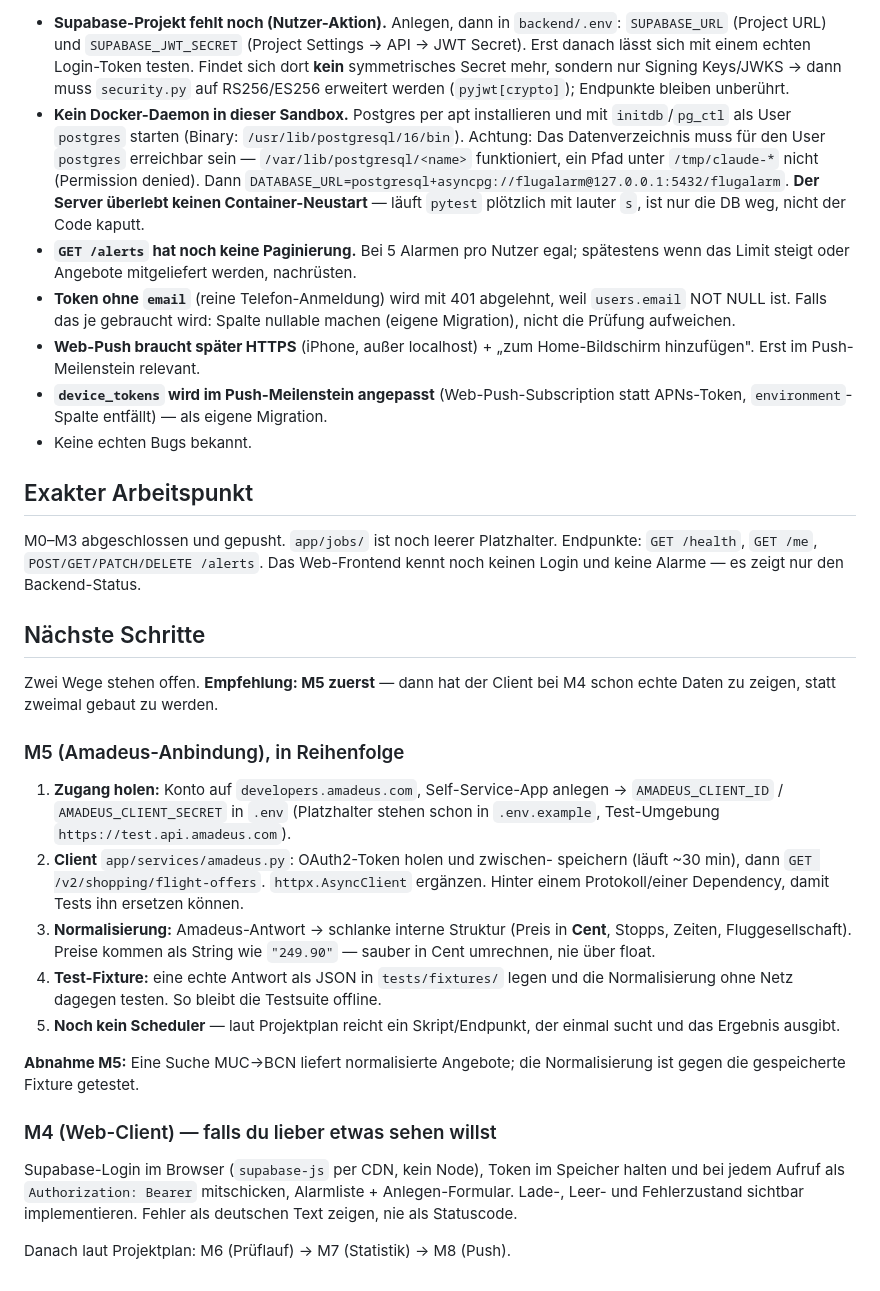
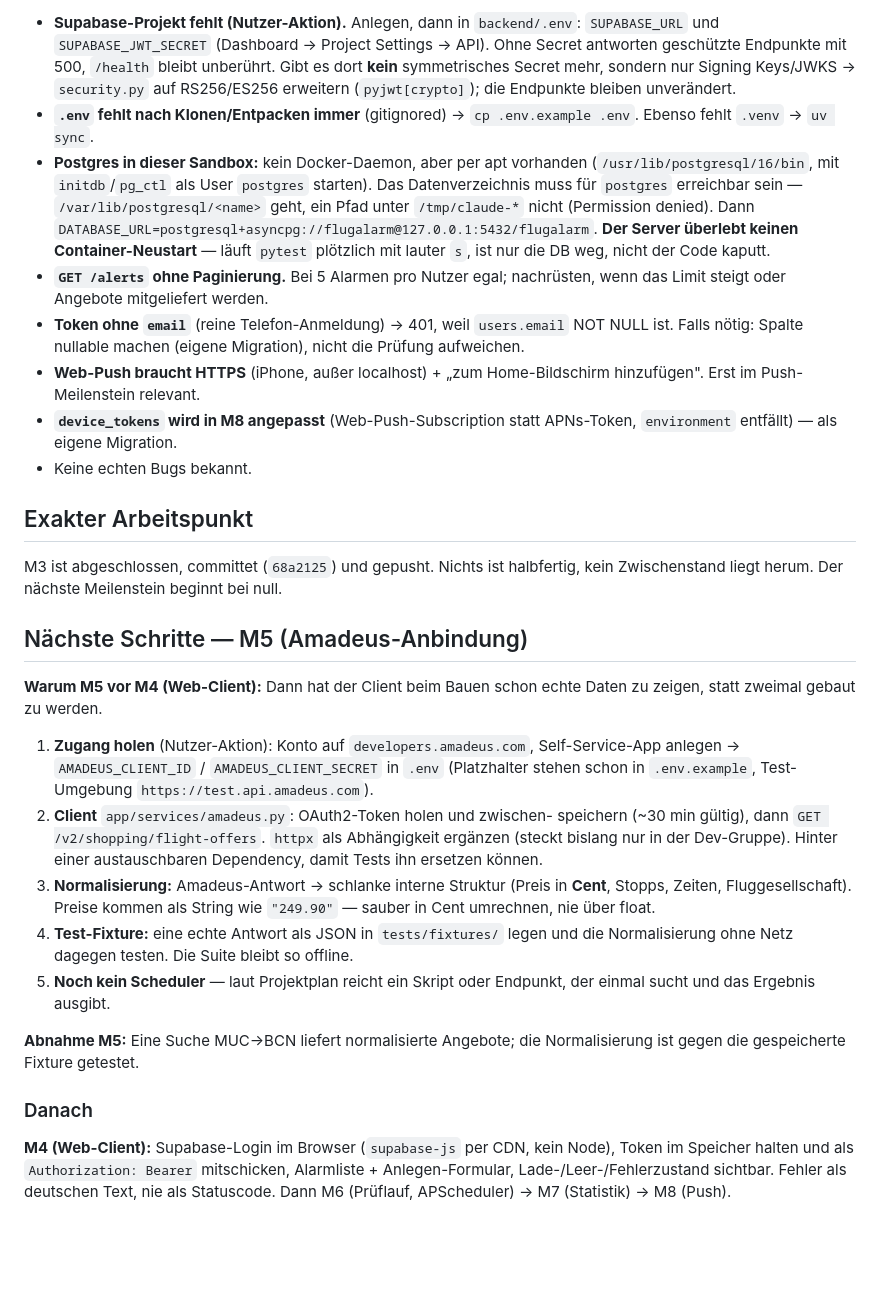
Before and after one commit to adrianoheinrich42-gif/Adriano, a Markdown page: HANDOFF.md, the part around one of its changes. Rendered like a GitHub page; blank space fills up the shorter version.

```diff
--- a/HANDOFF.md
+++ b/HANDOFF.md
@@ -98,67 +82,64 @@ meldet keinen Drift.
 
-- **Supabase-Projekt fehlt noch (Nutzer-Aktion).** Anlegen, dann in
-  `backend/.env`: `SUPABASE_URL` (Project URL) und `SUPABASE_JWT_SECRET`
-  (Project Settings → API → JWT Secret). Erst danach lässt sich mit einem
-  echten Login-Token testen. Findet sich dort **kein** symmetrisches Secret
-  mehr, sondern nur Signing Keys/JWKS → dann muss `security.py` auf
-  RS256/ES256 erweitert werden (`pyjwt[crypto]`); Endpunkte bleiben unberührt.
-- **Kein Docker-Daemon in dieser Sandbox.** Postgres per apt installieren und
-  mit `initdb`/`pg_ctl` als User `postgres` starten (Binary:
-  `/usr/lib/postgresql/16/bin`). Achtung: Das Datenverzeichnis muss für den
-  User `postgres` erreichbar sein — `/var/lib/postgresql/<name>` funktioniert,
-  ein Pfad unter `/tmp/claude-*` nicht (Permission denied). Dann
+- **Supabase-Projekt fehlt (Nutzer-Aktion).** Anlegen, dann in `backend/.env`:
+  `SUPABASE_URL` und `SUPABASE_JWT_SECRET` (Dashboard → Project Settings →
+  API). Ohne Secret antworten geschützte Endpunkte mit 500, `/health` bleibt
+  unberührt. Gibt es dort **kein** symmetrisches Secret mehr, sondern nur
+  Signing Keys/JWKS → `security.py` auf RS256/ES256 erweitern
+  (`pyjwt[crypto]`); die Endpunkte bleiben unverändert.
+- **`.env` fehlt nach Klonen/Entpacken immer** (gitignored) →
+  `cp .env.example .env`. Ebenso fehlt `.venv` → `uv sync`.
+- **Postgres in dieser Sandbox:** kein Docker-Daemon, aber per apt vorhanden
+  (`/usr/lib/postgresql/16/bin`, mit `initdb`/`pg_ctl` als User `postgres`
+  starten). Das Datenverzeichnis muss für `postgres` erreichbar sein —
+  `/var/lib/postgresql/<name>` geht, ein Pfad unter `/tmp/claude-*` nicht
+  (Permission denied). Dann
   `DATABASE_URL=postgresql+asyncpg://flugalarm@127.0.0.1:5432/flugalarm`.
   **Der Server überlebt keinen Container-Neustart** — läuft `pytest` plötzlich
   mit lauter `s`, ist nur die DB weg, nicht der Code kaputt.
-- **`GET /alerts` hat noch keine Paginierung.** Bei 5 Alarmen pro Nutzer egal;
-  spätestens wenn das Limit steigt oder Angebote mitgeliefert werden, nachrüsten.
-- **Token ohne `email`** (reine Telefon-Anmeldung) wird mit 401 abgelehnt, weil
-  `users.email` NOT NULL ist. Falls das je gebraucht wird: Spalte nullable
-  machen (eigene Migration), nicht die Prüfung aufweichen.
-- **Web-Push braucht später HTTPS** (iPhone, außer localhost) + „zum
-  Home-Bildschirm hinzufügen". Erst im Push-Meilenstein relevant.
-- **`device_tokens` wird im Push-Meilenstein angepasst** (Web-Push-Subscription
-  statt APNs-Token, `environment`-Spalte entfällt) — als eigene Migration.
+- **`GET /alerts` ohne Paginierung.** Bei 5 Alarmen pro Nutzer egal; nachrüsten,
+  wenn das Limit steigt oder Angebote mitgeliefert werden.
+- **Token ohne `email`** (reine Telefon-Anmeldung) → 401, weil `users.email`
+  NOT NULL ist. Falls nötig: Spalte nullable machen (eigene Migration), nicht
+  die Prüfung aufweichen.
+- **Web-Push braucht HTTPS** (iPhone, außer localhost) + „zum Home-Bildschirm
+  hinzufügen". Erst im Push-Meilenstein relevant.
+- **`device_tokens` wird in M8 angepasst** (Web-Push-Subscription statt
+  APNs-Token, `environment` entfällt) — als eigene Migration.
 - Keine echten Bugs bekannt.
 
 ## Exakter Arbeitspunkt
 
-M0–M3 abgeschlossen und gepusht. `app/jobs/` ist noch leerer Platzhalter.
-Endpunkte: `GET /health`, `GET /me`, `POST/GET/PATCH/DELETE /alerts`.
-Das Web-Frontend kennt noch keinen Login und keine Alarme — es zeigt nur den
-Backend-Status.
+M3 ist abgeschlossen, committet (`68a2125`) und gepusht. Nichts ist halbfertig,
+kein Zwischenstand liegt herum. Der nächste Meilenstein beginnt bei null.
 
-## Nächste Schritte
+## Nächste Schritte — M5 (Amadeus-Anbindung)
 
-Zwei Wege stehen offen. **Empfehlung: M5 zuerst** — dann hat der Client bei M4
-schon echte Daten zu zeigen, statt zweimal gebaut zu werden.
+**Warum M5 vor M4 (Web-Client):** Dann hat der Client beim Bauen schon echte
+Daten zu zeigen, statt zweimal gebaut zu werden.
 
-### M5 (Amadeus-Anbindung), in Reihenfolge
-
-1. **Zugang holen:** Konto auf `developers.amadeus.com`, Self-Service-App
-   anlegen → `AMADEUS_CLIENT_ID` / `AMADEUS_CLIENT_SECRET` in `.env`
-   (Platzhalter stehen schon in `.env.example`, Test-Umgebung
+1. **Zugang holen** (Nutzer-Aktion): Konto auf `developers.amadeus.com`,
+   Self-Service-App anlegen → `AMADEUS_CLIENT_ID` / `AMADEUS_CLIENT_SECRET`
+   in `.env` (Platzhalter stehen schon in `.env.example`, Test-Umgebung
    `https://test.api.amadeus.com`).
 2. **Client** `app/services/amadeus.py`: OAuth2-Token holen und zwischen-
-   speichern (läuft ~30 min), dann `GET /v2/shopping/flight-offers`.
-   `httpx.AsyncClient` ergänzen. Hinter einem Protokoll/einer Dependency,
-   damit Tests ihn ersetzen können.
-3. **Normalisierung:** Amadeus-Antwort → schlanke interne Struktur
-   (Preis in **Cent**, Stopps, Zeiten, Fluggesellschaft). Preise kommen als
-   String wie `"249.90"` — sauber in Cent umrechnen, nie über float.
+   speichern (~30 min gültig), dann `GET /v2/shopping/flight-offers`.
+   `httpx` als Abhängigkeit ergänzen (steckt bislang nur in der Dev-Gruppe).
+   Hinter einer austauschbaren Dependency, damit Tests ihn ersetzen können.
+3. **Normalisierung:** Amadeus-Antwort → schlanke interne Struktur (Preis in
+   **Cent**, Stopps, Zeiten, Fluggesellschaft). Preise kommen als String wie
+   `"249.90"` — sauber in Cent umrechnen, nie über float.
 4. **Test-Fixture:** eine echte Antwort als JSON in `tests/fixtures/` legen und
-   die Normalisierung ohne Netz dagegen testen. So bleibt die Testsuite offline.
-5. **Noch kein Scheduler** — laut Projektplan reicht ein Skript/Endpunkt, der
-   einmal sucht und das Ergebnis ausgibt.
+   die Normalisierung ohne Netz dagegen testen. Die Suite bleibt so offline.
+5. **Noch kein Scheduler** — laut Projektplan reicht ein Skript oder Endpunkt,
+   der einmal sucht und das Ergebnis ausgibt.
 
 **Abnahme M5:** Eine Suche MUC→BCN liefert normalisierte Angebote; die
 Normalisierung ist gegen die gespeicherte Fixture getestet.
 
-### M4 (Web-Client) — falls du lieber etwas sehen willst
+### Danach
 
-Supabase-Login im Browser (`supabase-js` per CDN, kein Node), Token im
-Speicher halten und bei jedem Aufruf als `Authorization: Bearer` mitschicken,
-Alarmliste + Anlegen-Formular. Lade-, Leer- und Fehlerzustand sichtbar
-implementieren. Fehler als deutschen Text zeigen, nie als Statuscode.
-
-Danach laut Projektplan: M6 (Prüflauf) → M7 (Statistik) → M8 (Push).
+**M4 (Web-Client):** Supabase-Login im Browser (`supabase-js` per CDN, kein
+Node), Token im Speicher halten und als `Authorization: Bearer` mitschicken,
+Alarmliste + Anlegen-Formular, Lade-/Leer-/Fehlerzustand sichtbar. Fehler als
+deutschen Text, nie als Statuscode.
+Dann M6 (Prüflauf, APScheduler) → M7 (Statistik) → M8 (Push).
```
Also changed, not shown: other parts of HANDOFF.md (+60 -76 lines), CLAUDE.md (+9 -0 lines).
